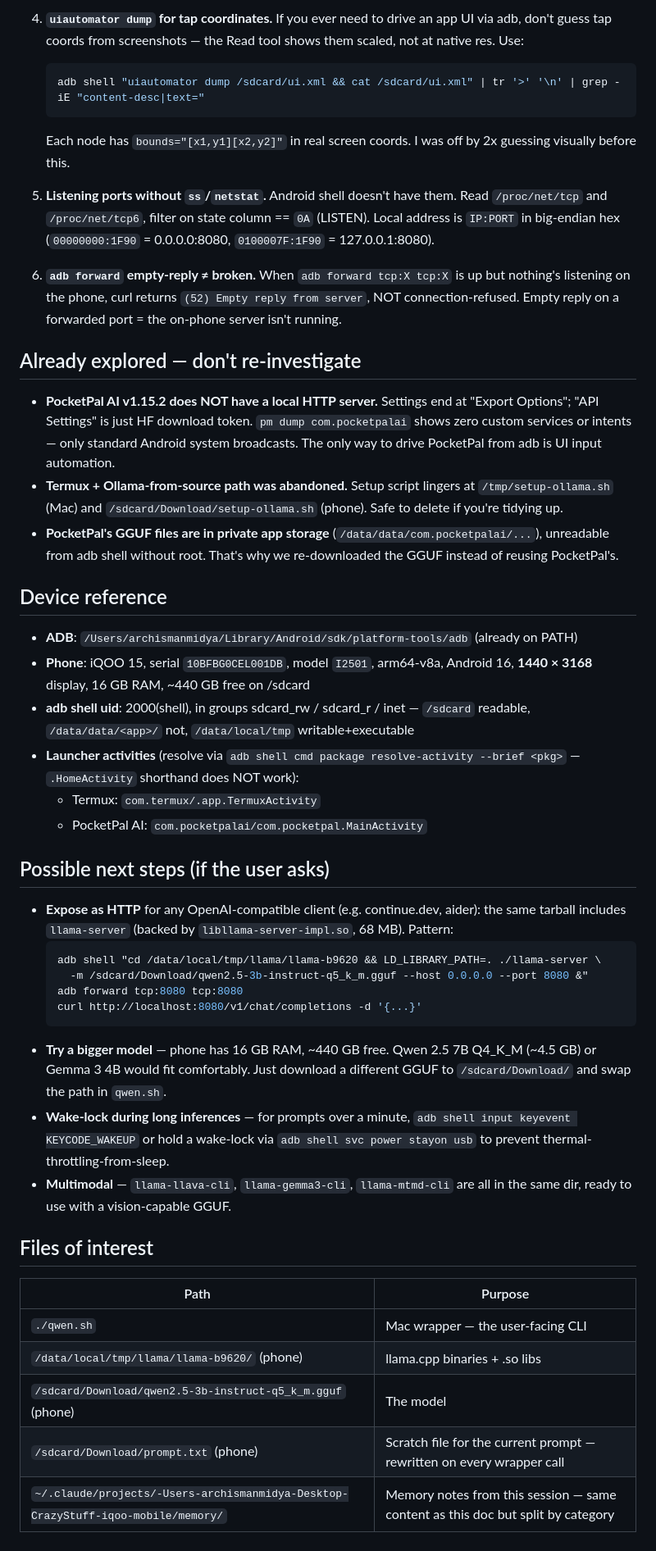
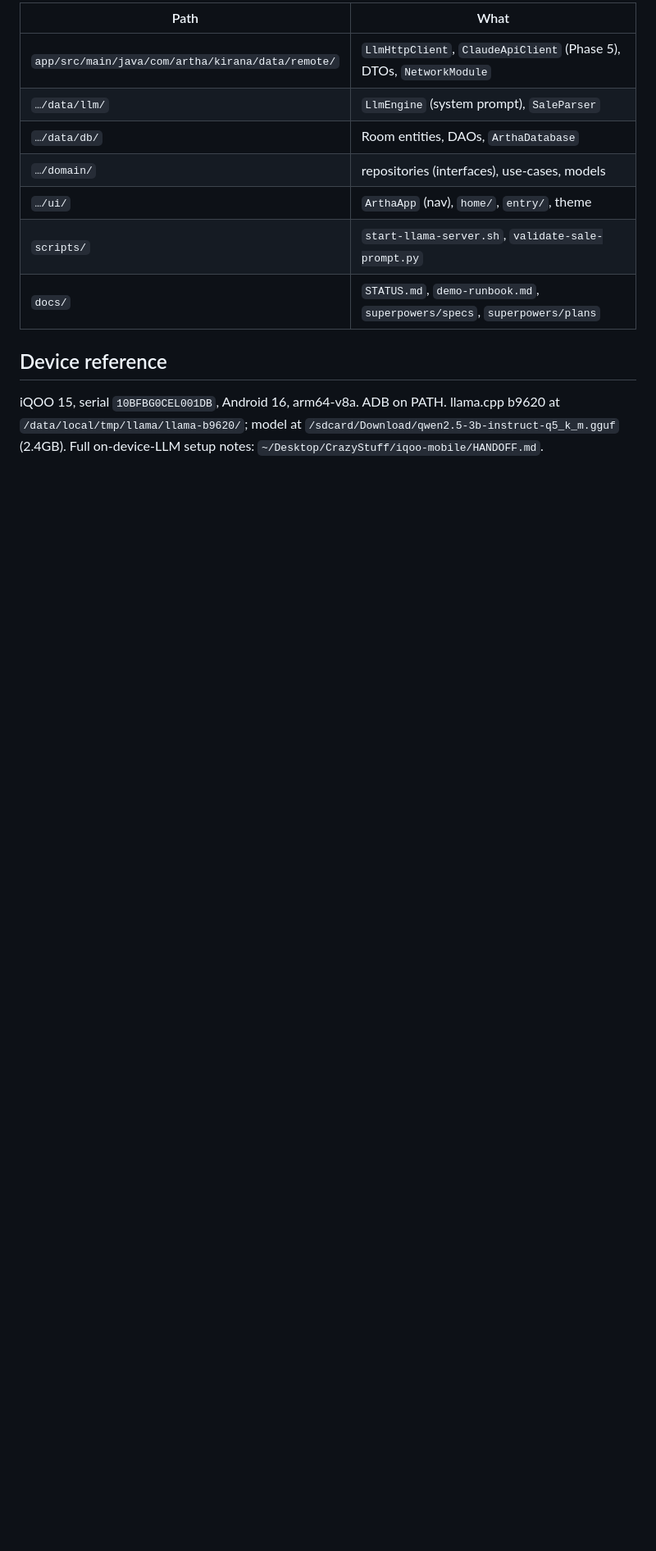
Before and after one commit to Om-Midya/artha-kirana, a Markdown page: HANDOFF.md, the part around one of its changes. Shown at 82% size. Rendered like a GitHub page; blank space fills up the shorter version.

````diff
--- a/HANDOFF.md
+++ b/HANDOFF.md
@@ -54,47 +39,13 @@ What the wrapper does, in case you need to debug it:
-4. **`uiautomator dump` for tap coordinates.** If you ever need to drive an app UI via adb, don't guess tap coords from screenshots — the Read tool shows them scaled, not at native res. Use:
-   ```bash
-   adb shell "uiautomator dump /sdcard/ui.xml && cat /sdcard/ui.xml" | tr '>' '\n' | grep -iE "content-desc|text="
-   ```
-   Each node has `bounds="[x1,y1][x2,y2]"` in real screen coords. I was off by 2x guessing visually before this.
-
-5. **Listening ports without `ss`/`netstat`.** Android shell doesn't have them. Read `/proc/net/tcp` and `/proc/net/tcp6`, filter on state column == `0A` (LISTEN). Local address is `IP:PORT` in big-endian hex (`00000000:1F90` = 0.0.0.0:8080, `0100007F:1F90` = 127.0.0.1:8080).
-
-6. **`adb forward` empty-reply ≠ broken.** When `adb forward tcp:X tcp:X` is up but nothing's listening on the phone, curl returns `(52) Empty reply from server`, NOT connection-refused. Empty reply on a forwarded port = the on-phone server isn't running.
-
-## Already explored — don't re-investigate
-
-- **PocketPal AI v1.15.2 does NOT have a local HTTP server.** Settings end at "Export Options"; "API Settings" is just HF download token. `pm dump com.pocketpalai` shows zero custom services or intents — only standard Android system broadcasts. The only way to drive PocketPal from adb is UI input automation.
-- **Termux + Ollama-from-source path was abandoned.** Setup script lingers at `/tmp/setup-ollama.sh` (Mac) and `/sdcard/Download/setup-ollama.sh` (phone). Safe to delete if you're tidying up.
-- **PocketPal's GGUF files are in private app storage** (`/data/data/com.pocketpalai/...`), unreadable from adb shell without root. That's why we re-downloaded the GGUF instead of reusing PocketPal's.
+| Path | What |
+|---|---|
+| `app/src/main/java/com/artha/kirana/data/remote/` | `LlmHttpClient`, `ClaudeApiClient` (Phase 5), DTOs, `NetworkModule` |
+| `…/data/llm/` | `LlmEngine` (system prompt), `SaleParser` |
+| `…/data/db/` | Room entities, DAOs, `ArthaDatabase` |
+| `…/domain/` | repositories (interfaces), use-cases, models |
+| `…/ui/` | `ArthaApp` (nav), `home/`, `entry/`, theme |
+| `scripts/` | `start-llama-server.sh`, `validate-sale-prompt.py` |
+| `docs/` | `STATUS.md`, `demo-runbook.md`, `superpowers/specs`, `superpowers/plans` |
 
 ## Device reference
 
-- **ADB**: `/Users/archismanmidya/Library/Android/sdk/platform-tools/adb` (already on PATH)
-- **Phone**: iQOO 15, serial `10BFBG0CEL001DB`, model `I2501`, arm64-v8a, Android 16, **1440 × 3168** display, 16 GB RAM, ~440 GB free on /sdcard
-- **adb shell uid**: 2000(shell), in groups sdcard_rw / sdcard_r / inet — `/sdcard` readable, `/data/data/<app>/` not, `/data/local/tmp` writable+executable
-- **Launcher activities** (resolve via `adb shell cmd package resolve-activity --brief <pkg>` — `.HomeActivity` shorthand does NOT work):
-  - Termux: `com.termux/.app.TermuxActivity`
-  - PocketPal AI: `com.pocketpalai/com.pocketpal.MainActivity`
-
-## Possible next steps (if the user asks)
-
-- **Expose as HTTP** for any OpenAI-compatible client (e.g. continue.dev, aider): the same tarball includes `llama-server` (backed by `libllama-server-impl.so`, 68 MB). Pattern:
-  ```bash
-  adb shell "cd /data/local/tmp/llama/llama-b9620 && LD_LIBRARY_PATH=. ./llama-server \
-    -m /sdcard/Download/qwen2.5-3b-instruct-q5_k_m.gguf --host 0.0.0.0 --port 8080 &"
-  adb forward tcp:8080 tcp:8080
-  curl http://localhost:8080/v1/chat/completions -d '{...}'
-  ```
-- **Try a bigger model** — phone has 16 GB RAM, ~440 GB free. Qwen 2.5 7B Q4_K_M (~4.5 GB) or Gemma 3 4B would fit comfortably. Just download a different GGUF to `/sdcard/Download/` and swap the path in `qwen.sh`.
-- **Wake-lock during long inferences** — for prompts over a minute, `adb shell input keyevent KEYCODE_WAKEUP` or hold a wake-lock via `adb shell svc power stayon usb` to prevent thermal-throttling-from-sleep.
-- **Multimodal** — `llama-llava-cli`, `llama-gemma3-cli`, `llama-mtmd-cli` are all in the same dir, ready to use with a vision-capable GGUF.
-
-## Files of interest
-
-| Path | Purpose |
-|---|---|
-| `./qwen.sh` | Mac wrapper — the user-facing CLI |
-| `/data/local/tmp/llama/llama-b9620/` (phone) | llama.cpp binaries + .so libs |
-| `/sdcard/Download/qwen2.5-3b-instruct-q5_k_m.gguf` (phone) | The model |
-| `/sdcard/Download/prompt.txt` (phone) | Scratch file for the current prompt — rewritten on every wrapper call |
-| `~/.claude/projects/-Users-archismanmidya-Desktop-CrazyStuff-iqoo-mobile/memory/` | Memory notes from this session — same content as this doc but split by category |
+iQOO 15, serial `10BFBG0CEL001DB`, Android 16, arm64-v8a. ADB on PATH. llama.cpp b9620 at `/data/local/tmp/llama/llama-b9620/`; model at `/sdcard/Download/qwen2.5-3b-instruct-q5_k_m.gguf` (2.4GB). Full on-device-LLM setup notes: `~/Desktop/CrazyStuff/iqoo-mobile/HANDOFF.md`.
````
Also changed, not shown: other parts of HANDOFF.md (+25 -40 lines), docs/STATUS.md (added, +50 -0 lines).
